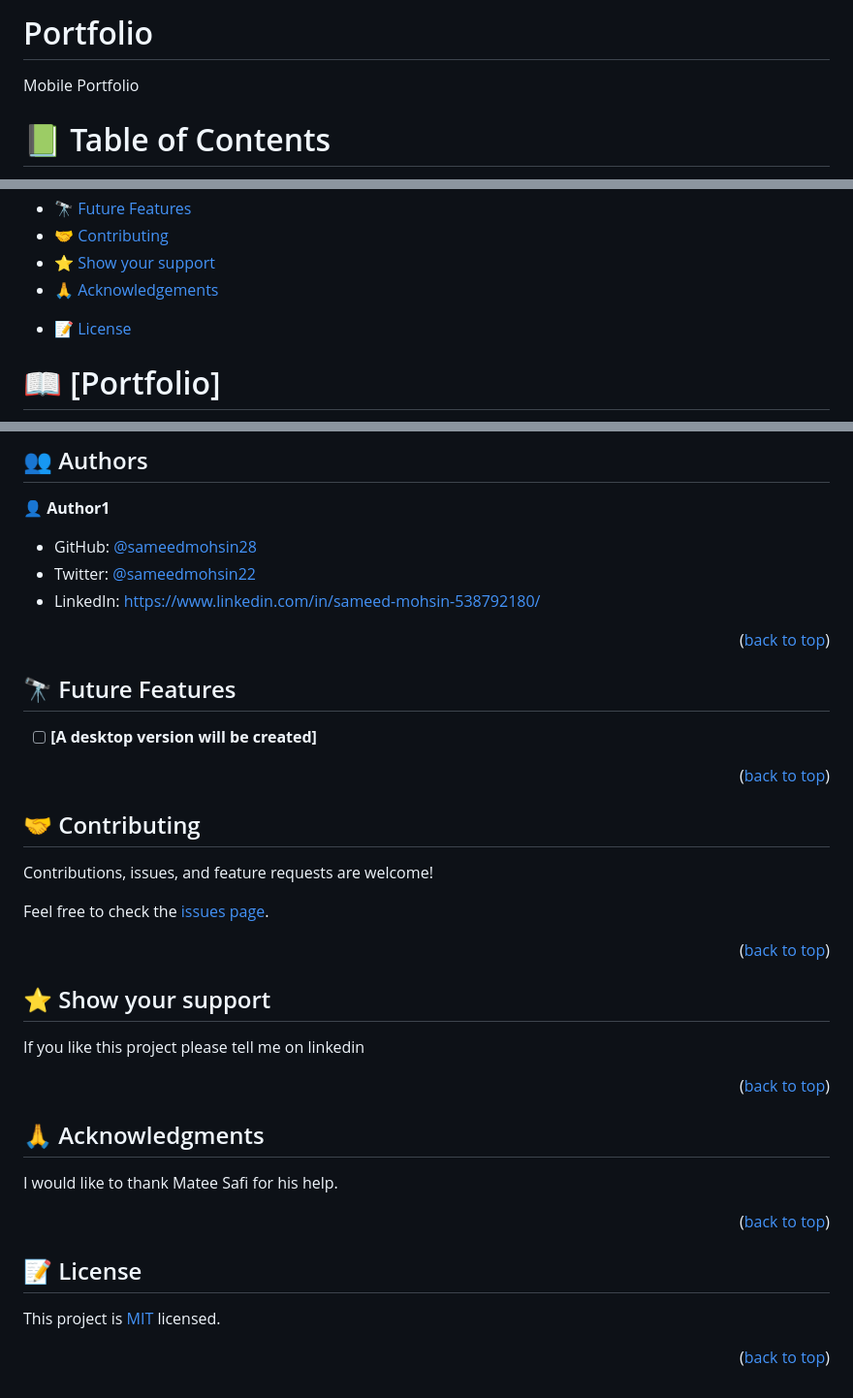
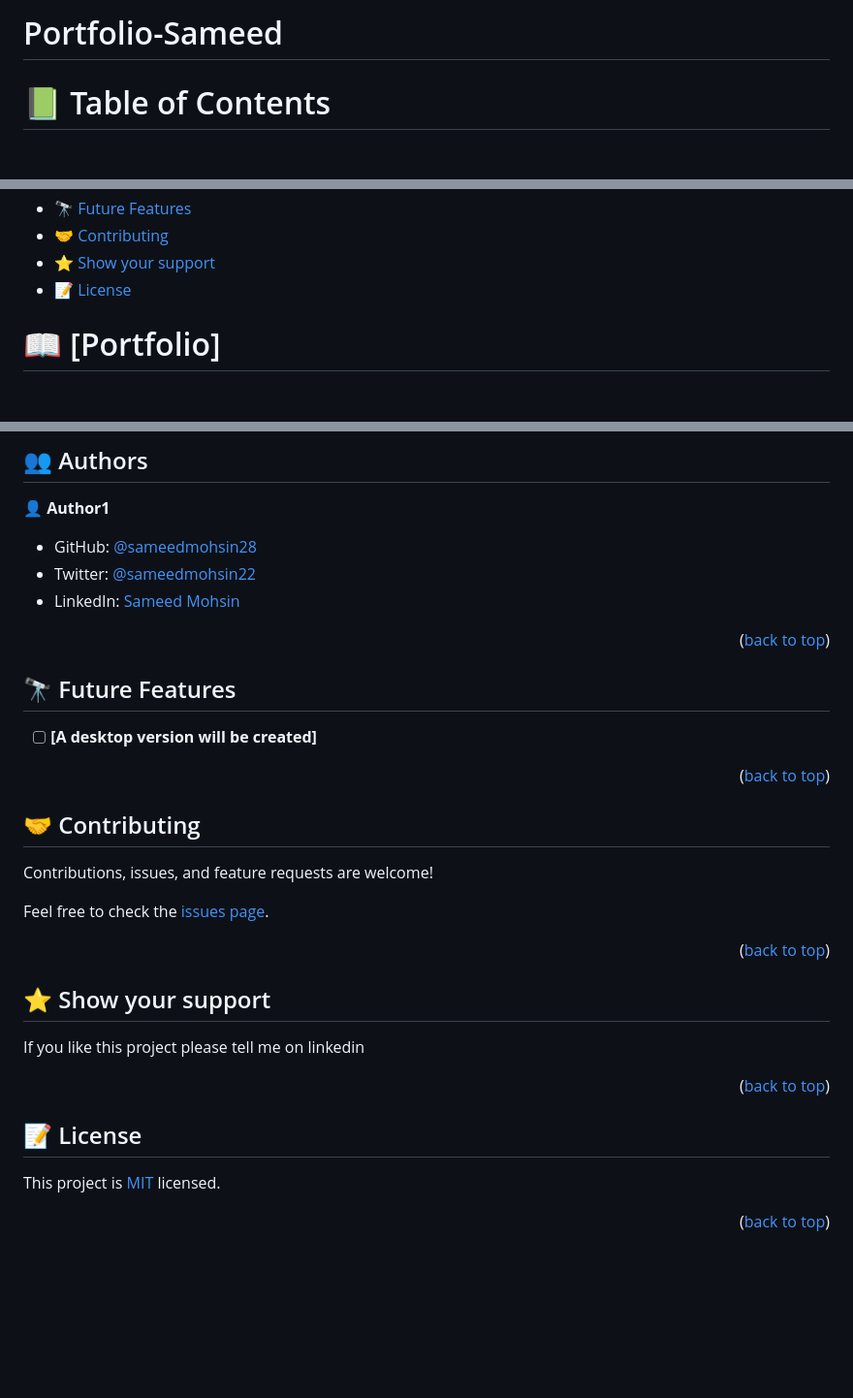
Before and after one commit to sameedmohsin28/Portfolio-Sameed, a Markdown page: README.md, 3 parts joined by grey strips. Shown at 97% size. Rendered like a GitHub page; blank space fills up the shorter version.

```diff
--- a/README.md
+++ b/README.md
@@ -1,5 +1,4 @@
-# Portfolio
-Mobile Portfolio
+# Portfolio-Sameed
 <a name="readme-top"></a>
 
 
@@ -21,8 +20,6 @@ Mobile Portfolio
 - [🔭 Future Features](#future-features)
 - [🤝 Contributing](#contributing)
 - [⭐️ Show your support](#support)
-- [🙏 Acknowledgements](#acknowledgements)
-<!-- - [❓ FAQ (OPTIONAL)](#faq) -->
 - [📝 License](#license)
 
 
@@ -157,9 +154,9 @@ Example:
 
 👤 **Author1**
 
-- GitHub: [@sameedmohsin28](https://github.com/githubhandle)
-- Twitter: [@sameedmohsin22](https://twitter.com/twitterhandle)
-- LinkedIn: [https://www.linkedin.com/in/sameed-mohsin-538792180/](https://linkedin.com/in/linkedinhandle)
+- GitHub: [@sameedmohsin28](https://github.com/sameedmohsin28/)
+- Twitter: [@sameedmohsin22](https://twitter.com/SameedMohsin22)
+- LinkedIn: [Sameed Mohsin](https://www.linkedin.com/in/sameed-mohsin-538792180/)
 
 
 <p align="right">(<a href="#readme-top">back to top</a>)</p>
@@ -188,12 +185,6 @@ If you like this project please tell me on linkedin
 
 <p align="right">(<a href="#readme-top">back to top</a>)</p>
 
-## 🙏 Acknowledgments <a name="acknowledgements"></a>
-
-I would like to thank Matee Safi for his help.
-
-<p align="right">(<a href="#readme-top">back to top</a>)</p>
-
 
 ## 📝 License <a name="license"></a>
 
```
Also changed, not shown: other parts of README.md (+3 -3 lines).
